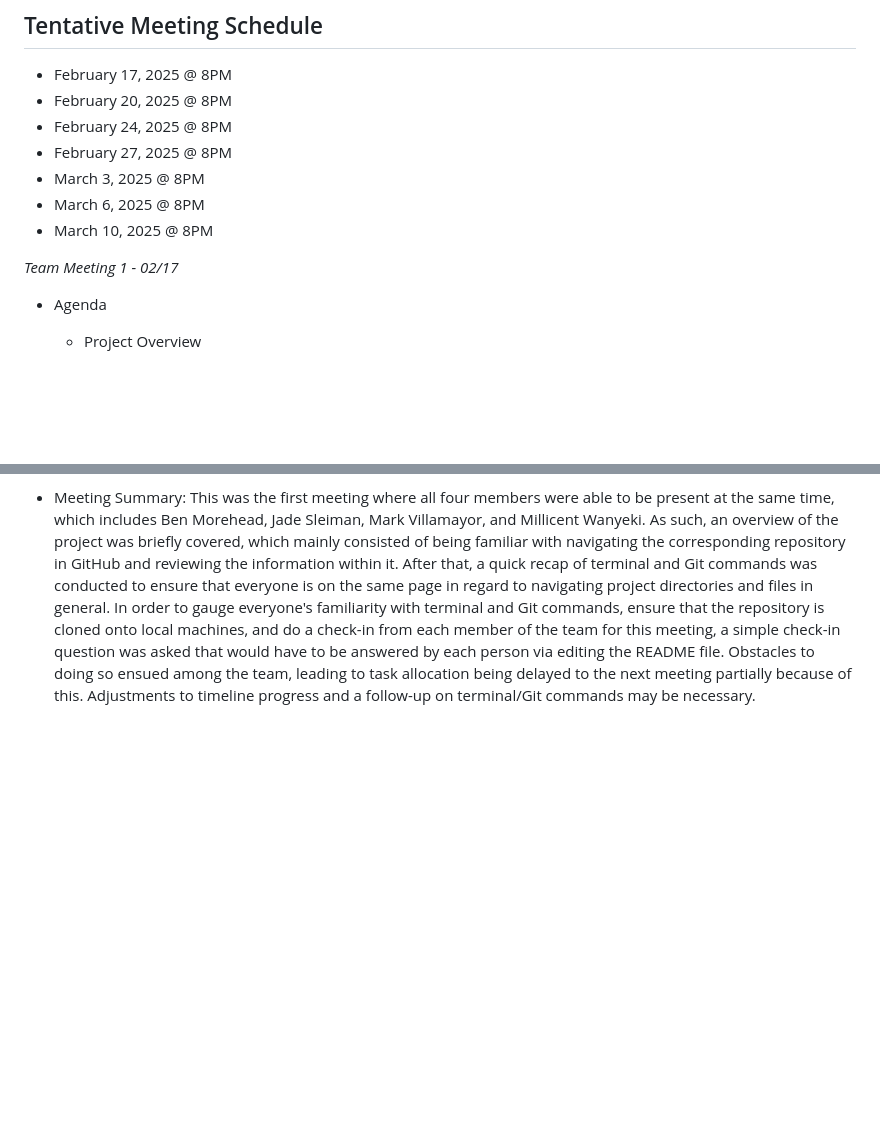
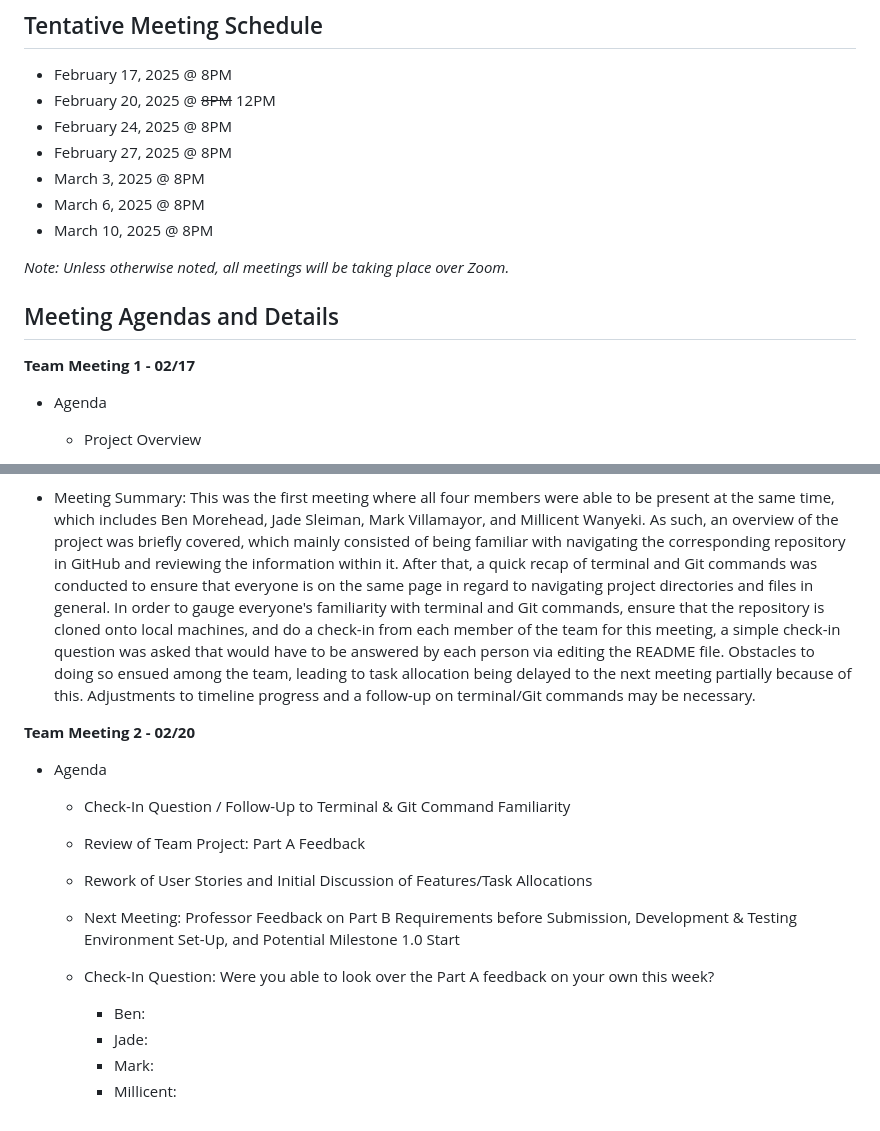
Before and after one commit to mjvillamayor/IST303_Project_Spring2025, a Markdown page: README.md, 2 parts joined by grey strips. Rendered like a GitHub page; blank space fills up the shorter version.

Commit message:
02/20 Meeting Details and Part B Edits

```diff
--- a/README.md
+++ b/README.md
@@ -41,14 +41,17 @@
 # Part B
 ## Tentative Meeting Schedule
 - February 17, 2025 @ 8PM
-- February 20, 2025 @ 8PM
+- February 20, 2025 @ ~~8PM~~ 12PM
 - February 24, 2025 @ 8PM
 - February 27, 2025 @ 8PM
 - March 3, 2025 @ 8PM
 - March 6, 2025 @ 8PM
 - March 10, 2025 @ 8PM
 
-*Team Meeting 1 - 02/17*
+*Note: Unless otherwise noted, all meetings will be taking place over Zoom.*
+
+## Meeting Agendas and Details
+**Team Meeting 1 - 02/17**
 - Agenda
   - Project Overview
   - Terminal/Git Recap
@@ -61,3 +64,17 @@
     - Millicent: VS code
 
 - Meeting Summary: This was the first meeting where all four members were able to be present at the same time, which includes Ben Morehead, Jade Sleiman, Mark Villamayor, and Millicent Wanyeki. As such, an overview of the project was briefly covered, which mainly consisted of being familiar with navigating the corresponding repository in GitHub and reviewing the information within it. After that, a quick recap of terminal and Git commands was conducted to ensure that everyone is on the same page in regard to navigating project directories and files in general. In order to gauge everyone's familiarity with terminal and Git commands, ensure that the repository is cloned onto local machines, and do a check-in from each member of the team for this meeting, a simple check-in question was asked that would have to be answered by each person via editing the README file. Obstacles to doing so ensued among the team, leading to task allocation being delayed to the next meeting partially because of this. Adjustments to timeline progress and a follow-up on terminal/Git commands may be necessary.
+
+**Team Meeting 2 - 02/20**
+- Agenda
+  - Check-In Question / Follow-Up to Terminal & Git Command Familiarity
+  - Review of Team Project: Part A Feedback
+  - Rework of User Stories and Initial Discussion of Features/Task Allocations
+  - Next Meeting: Professor Feedback on Part B Requirements before Submission, Development & Testing Environment Set-Up, and Potential Milestone 1.0 Start
+
+
+  - Check-In Question: Were you able to look over the Part A feedback on your own this week?
+    - Ben:
+    - Jade:
+    - Mark:
+    - Millicent:
```
